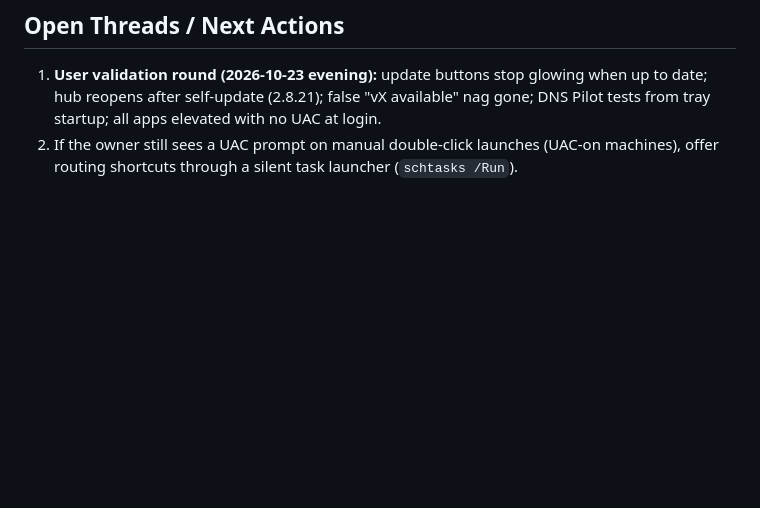
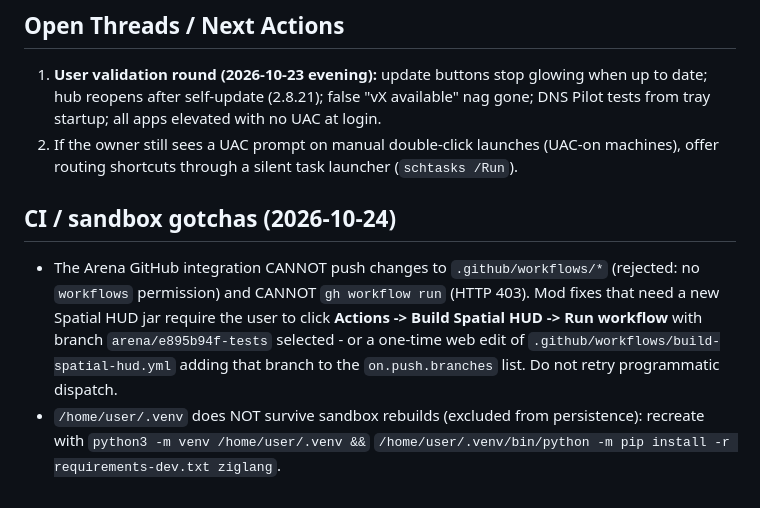
Before and after one commit to ajani190819-ops/Tests, a Markdown page: .agent/STATE.md, the part around the change. Rendered like a GitHub page; blank space fills up the shorter version.

Commit message:
STATE: record CI workflow-permission limit and venv rebuild gotcha
Co-authored-by: arena-agent <297053741+arena-agent@users.noreply.github.com>

```diff
--- a/.agent/STATE.md
+++ b/.agent/STATE.md
@@ -40,3 +40,16 @@
 
 1. **User validation round (2026-10-23 evening):** update buttons stop glowing when up to date; hub reopens after self-update (2.8.21); false "vX available" nag gone; DNS Pilot tests from tray startup; all apps elevated with no UAC at login.
 2. If the owner still sees a UAC prompt on manual double-click launches (UAC-on machines), offer routing shortcuts through a silent task launcher (`schtasks /Run`).
+
+## CI / sandbox gotchas (2026-10-24)
+
+- The Arena GitHub integration CANNOT push changes to `.github/workflows/*`
+  (rejected: no `workflows` permission) and CANNOT `gh workflow run`
+  (HTTP 403). Mod fixes that need a new Spatial HUD jar require the user
+  to click **Actions -> Build Spatial HUD -> Run workflow** with branch
+  `arena/e895b94f-tests` selected - or a one-time web edit of
+  `.github/workflows/build-spatial-hud.yml` adding that branch to the
+  `on.push.branches` list. Do not retry programmatic dispatch.
+- `/home/user/.venv` does NOT survive sandbox rebuilds (excluded from
+  persistence): recreate with `python3 -m venv /home/user/.venv &&`
+  `/home/user/.venv/bin/python -m pip install -r requirements-dev.txt ziglang`.
```
